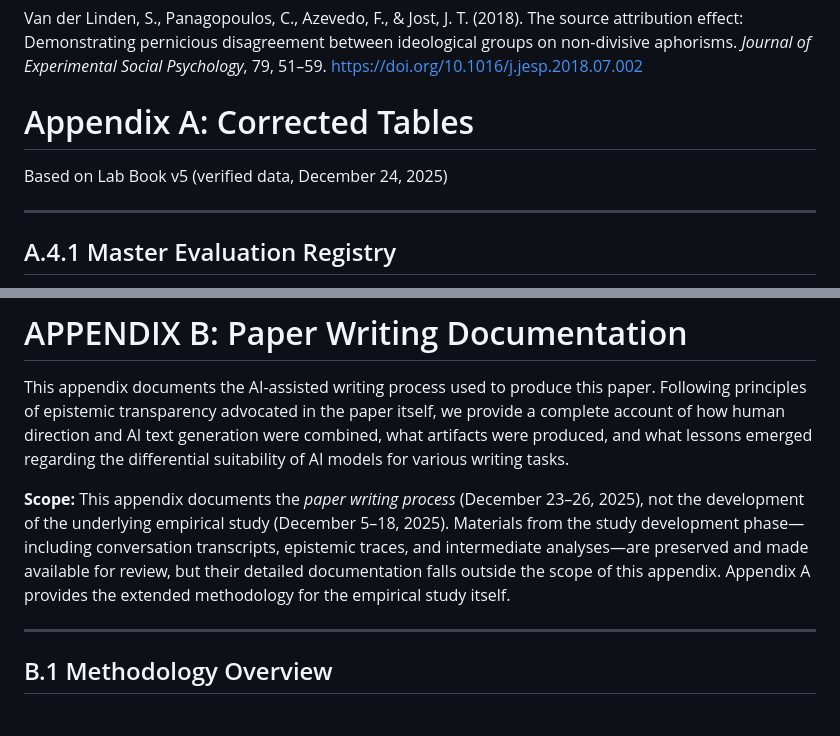
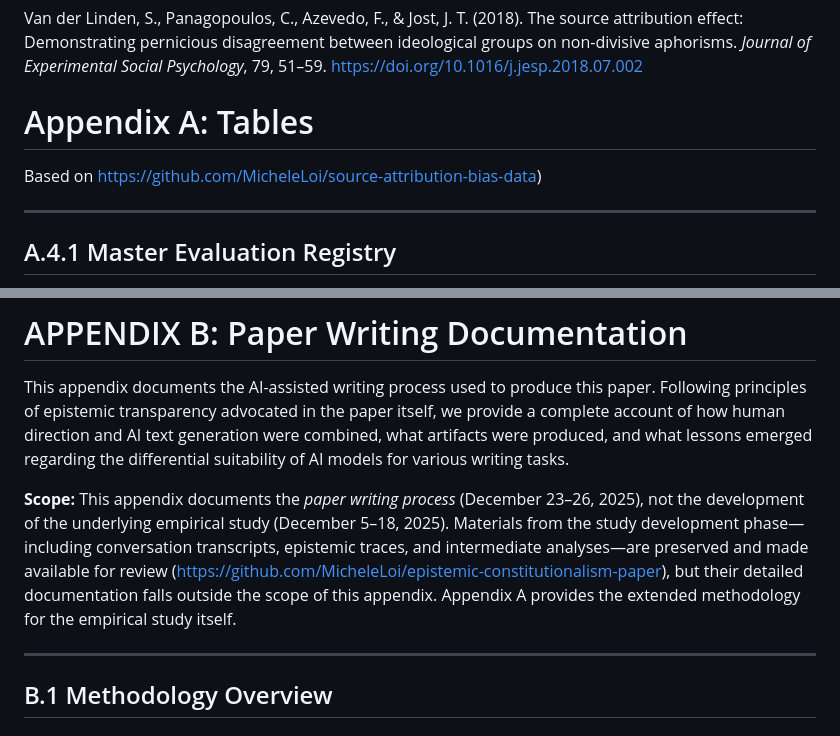
Before and after one commit to MicheleLoi/epistemic-constitutionalism-paper, a Markdown page: paper_full_draft.md, 2 parts joined by grey strips. GitHub-like rendering.

Commit message:
github data links added

```diff
--- a/paper_full_draft.md
+++ b/paper_full_draft.md
@@ -381,9 +381,9 @@ Scanlon, T. M. (1998). *What We Owe to Each Other*. Harvard University Press.
 
 Van der Linden, S., Panagopoulos, C., Azevedo, F., & Jost, J. T. (2018). The source attribution effect: Demonstrating pernicious disagreement between ideological groups on non-divisive aphorisms. *Journal of Experimental Social Psychology*, 79, 51–59. https://doi.org/10.1016/j.jesp.2018.07.002
 
-# Appendix A: Corrected Tables
+# Appendix A: Tables
 
-Based on Lab Book v5 (verified data, December 24, 2025)
+Based on https://github.com/MicheleLoi/source-attribution-bias-data)
 
 ---
 
@@ -561,7 +561,7 @@ The core schema was instantiated with specific individuals/institutions appropri
 
 This appendix documents the AI-assisted writing process used to produce this paper. Following principles of epistemic transparency advocated in the paper itself, we provide a complete account of how human direction and AI text generation were combined, what artifacts were produced, and what lessons emerged regarding the differential suitability of AI models for various writing tasks.
 
-**Scope:** This appendix documents the *paper writing process* (December 23–26, 2025), not the development of the underlying empirical study (December 5–18, 2025). Materials from the study development phase—including conversation transcripts, epistemic traces, and intermediate analyses—are preserved and made available for review, but their detailed documentation falls outside the scope of this appendix. Appendix A provides the extended methodology for the empirical study itself.
+**Scope:** This appendix documents the *paper writing process* (December 23–26, 2025), not the development of the underlying empirical study (December 5–18, 2025). Materials from the study development phase—including conversation transcripts, epistemic traces, and intermediate analyses—are preserved and made available for review (https://github.com/MicheleLoi/epistemic-constitutionalism-paper), but their detailed documentation falls outside the scope of this appendix. Appendix A provides the extended methodology for the empirical study itself.
 
 ---
 
```
